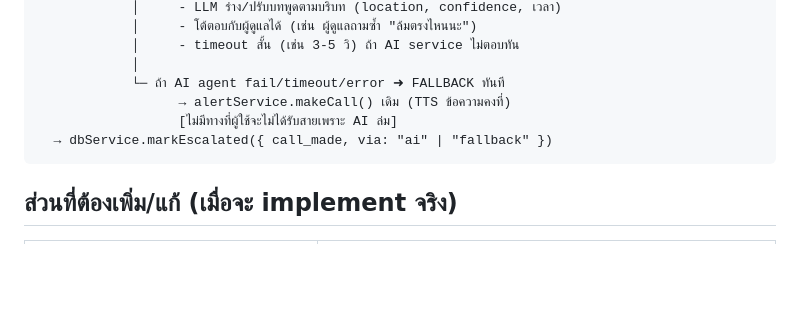
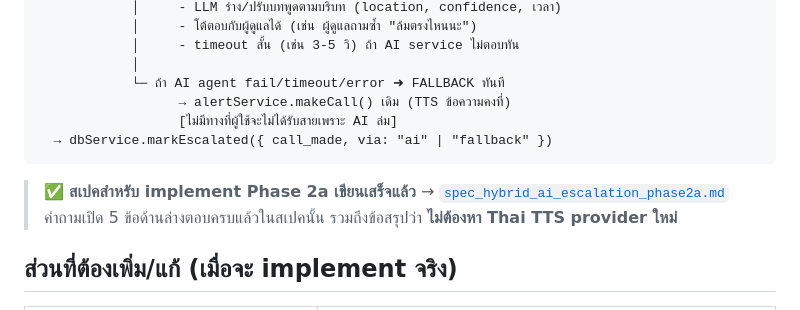
Before and after one commit to monsasaur/TDG, a Markdown page: docs/reports/hybrid_ai_escalation_design.md, the part around the change. Rendered like a GitHub page; blank space fills up the shorter version.

Commit message:
add hybrid ai doc

````diff
--- a/docs/reports/hybrid_ai_escalation_design.md
+++ b/docs/reports/hybrid_ai_escalation_design.md
@@ -53,6 +53,9 @@ Fall detected → schedule(event)              [เหมือนเดิม
   → dbService.markEscalated({ call_made, via: "ai" | "fallback" })
 ```
 
+> ✅ **สเปคสำหรับ implement Phase 2a เขียนเสร็จแล้ว** → [`spec_hybrid_ai_escalation_phase2a.md`](spec_hybrid_ai_escalation_phase2a.md)
+> คำถามเปิด 5 ข้อด้านล่างตอบครบแล้วในสเปคนั้น รวมถึงข้อสรุปว่า **ไม่ต้องหา Thai TTS provider ใหม่**
+
 ## ส่วนที่ต้องเพิ่ม/แก้ (เมื่อจะ implement จริง)
 
 | ไฟล์ | การเปลี่ยนแปลง |
````
Also changed, not shown: CLAUDE.md (+1 -1 lines), docs/reports/spec_hybrid_ai_escalation_phase2a.md (added, +306 -0 lines).
